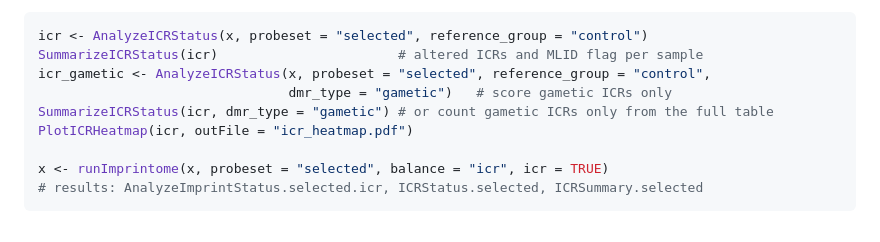
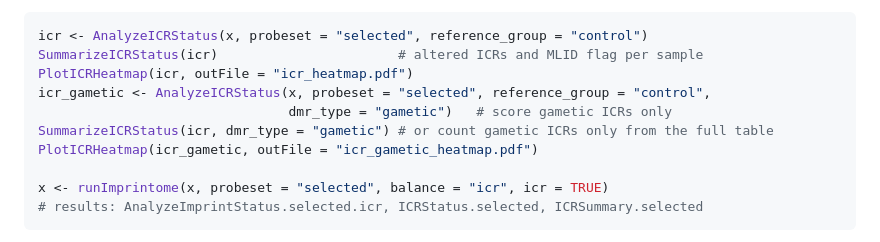
Before and after one commit to hongjianjin/imprintomeR, a Markdown page: README.md, the part around the change. Drawn GitHub-style.

Commit message:
README: per-ICR heatmap for all and for gametic ICRs

````diff
--- a/README.md
+++ b/README.md
@@ -335,10 +335,11 @@ The sample-level IDS pools all probes of a parental class, so probe-rich ICRs do
 ```r
 icr <- AnalyzeICRStatus(x, probeset = "selected", reference_group = "control")
 SummarizeICRStatus(icr)                       # altered ICRs and MLID flag per sample
+PlotICRHeatmap(icr, outFile = "icr_heatmap.pdf")
 icr_gametic <- AnalyzeICRStatus(x, probeset = "selected", reference_group = "control",
                                 dmr_type = "gametic")   # score gametic ICRs only
 SummarizeICRStatus(icr, dmr_type = "gametic") # or count gametic ICRs only from the full table
-PlotICRHeatmap(icr, outFile = "icr_heatmap.pdf")
+PlotICRHeatmap(icr_gametic, outFile = "icr_gametic_heatmap.pdf")
 
 x <- runImprintome(x, probeset = "selected", balance = "icr", icr = TRUE)
 # results: AnalyzeImprintStatus.selected.icr, ICRStatus.selected, ICRSummary.selected
````
